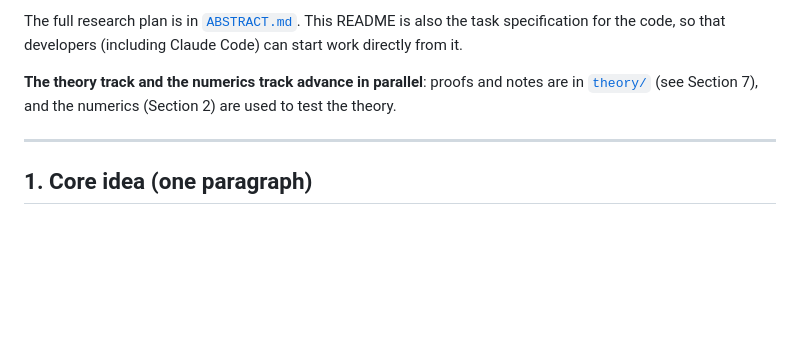
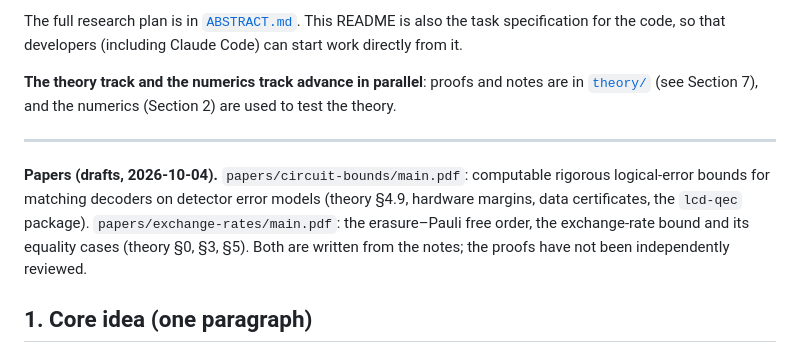
Before and after one commit to RuiZhu1/coset-distinguishability, a Markdown page: README.md, the part around the change. Rendered like a GitHub page; blank space fills up the shorter version.

Commit message:
Evaluation bundle includes the two papers; README points to them
Co-Authored-By: Claude Opus 5.5 <noreply@anthropic.com>

```diff
--- a/README.md
+++ b/README.md
@@ -7,6 +7,8 @@ The full research plan is in [`ABSTRACT.md`](ABSTRACT.md). This README is also t
 **The theory track and the numerics track advance in parallel**: proofs and notes are in [`theory/`](theory/README.md) (see Section 7), and the numerics (Section 2) are used to test the theory.
 
 ---
+
+**Papers (drafts, 2026-10-04).** `papers/circuit-bounds/main.pdf`: computable rigorous logical-error bounds for matching decoders on detector error models (theory §4.9, hardware margins, data certificates, the `lcd-qec` package). `papers/exchange-rates/main.pdf`: the erasure–Pauli free order, the exchange-rate bound and its equality cases (theory §0, §3, §5). Both are written from the notes; the proofs have not been independently reviewed.
 
 ## 1. Core idea (one paragraph)
 
```
Also changed, not shown: EVALUATION.md (+2 -1 lines).
